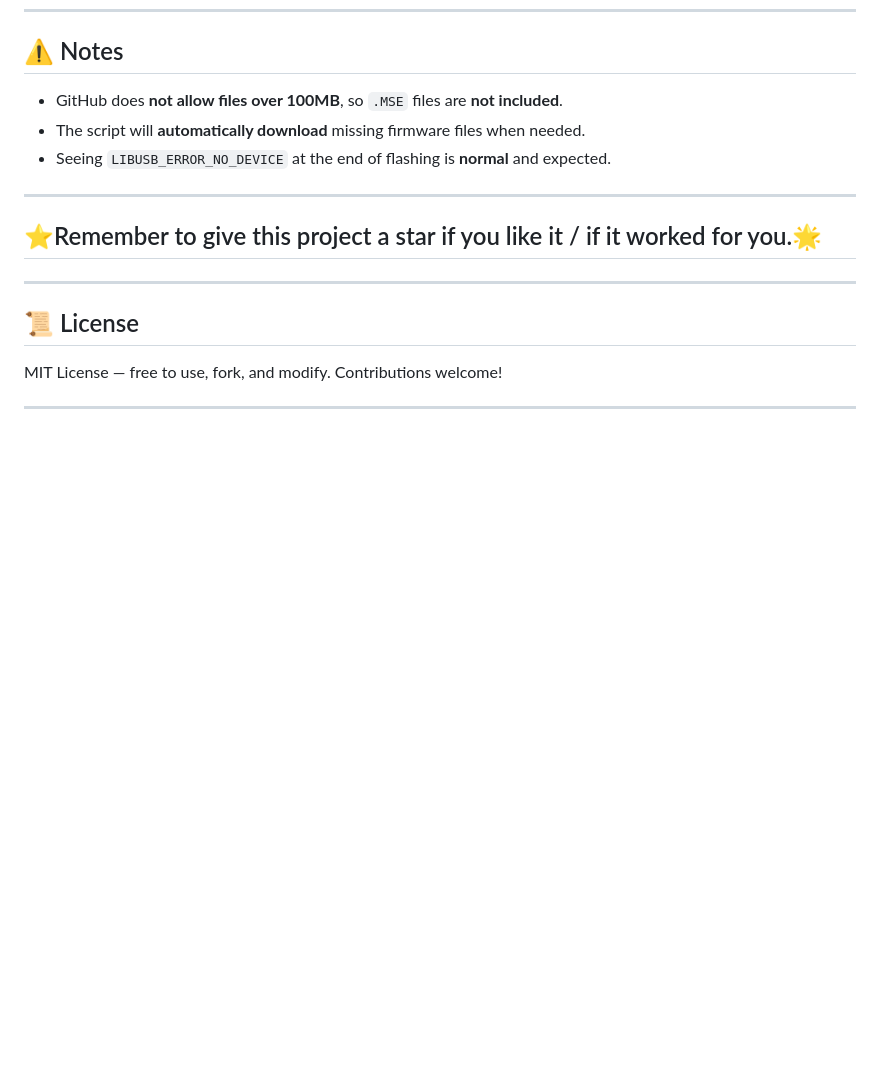
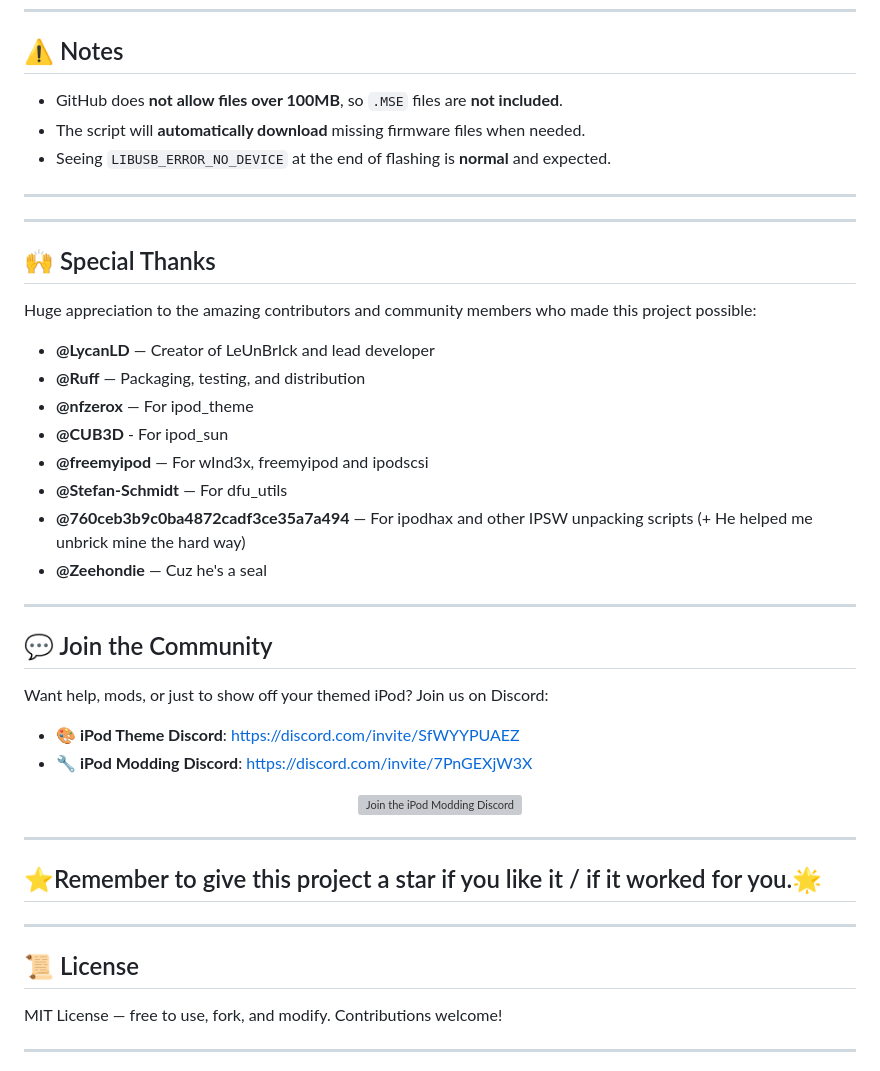
Before and after one commit to LycanLD/LeUnBrIck, a Markdown page: README.md, the part around the change. Drawn GitHub-style; blank space fills up the shorter version; grey boxes are pictures that could not be loaded.

```diff
--- a/README.md
+++ b/README.md
@@ -98,6 +98,35 @@ chmod +x LeUnBrIck.sh
 * Seeing `LIBUSB_ERROR_NO_DEVICE` at the end of flashing is **normal** and expected.
 
 ---
+---
+
+## 🙌 Special Thanks
+
+Huge appreciation to the amazing contributors and community members who made this project possible:
+
+- **@LycanLD** — Creator of LeUnBrIck and lead developer
+- **@Ruff** — Packaging, testing, and distribution
+- **@nfzerox** — For ipod_theme
+- **@CUB3D** - For ipod_sun
+- **@freemyipod** — For wInd3x, freemyipod and ipodscsi
+- **@Stefan-Schmidt** — For dfu_utils
+- **@760ceb3b9c0ba4872cadf3ce35a7a494** — For ipodhax and other IPSW unpacking scripts (+ He helped me unbrick mine the hard way)
+- **@Zeehondie** — Cuz he's a seal
+
+---
+
+## 💬 Join the Community
+
+Want help, mods, or just to show off your themed iPod? Join us on Discord:
+
+- 🎨 **iPod Theme Discord**: [https://discord.com/invite/SfWYYPUAEZ](https://discord.com/invite/SfWYYPUAEZ)
+- 🔧 **iPod Modding Discord**: [https://discord.com/invite/7PnGEXjW3X](https://discord.com/invite/7PnGEXjW3X)
+
+<p align="center">
+  <img src="assets/discord_qr.png" alt="Join the iPod Modding Discord" width="200"/>
+</p>
+
+---
 ## ⭐Remember to give this project a star if you like it / if it worked for you.🌟
 ---
 ## 📜 License
```
